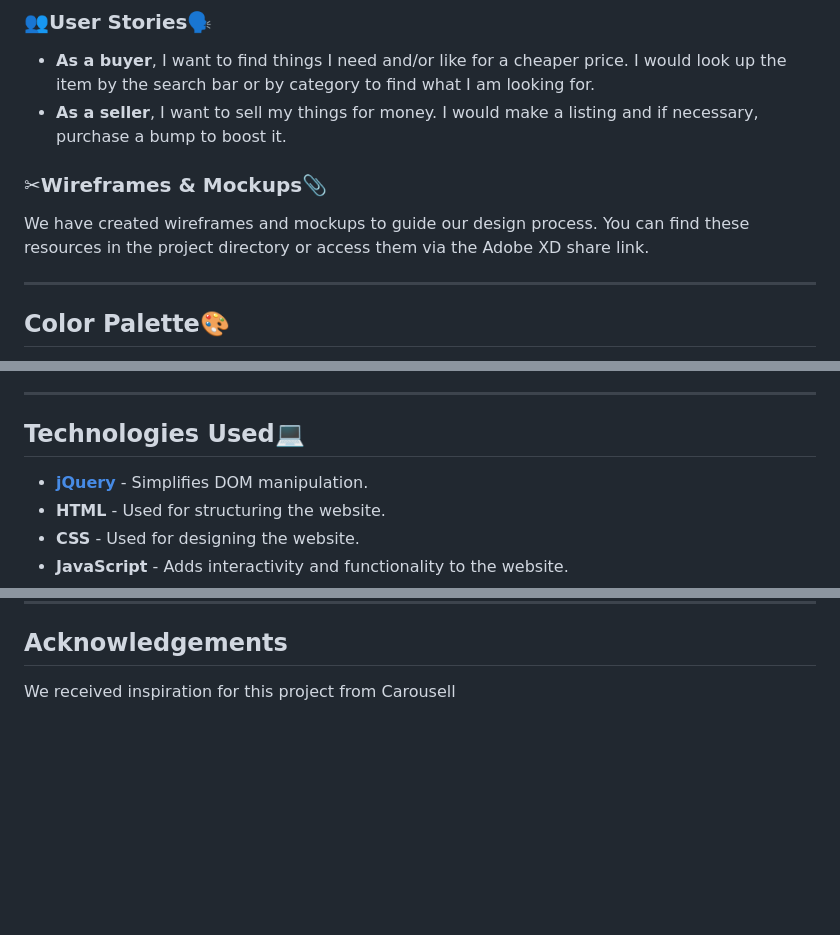
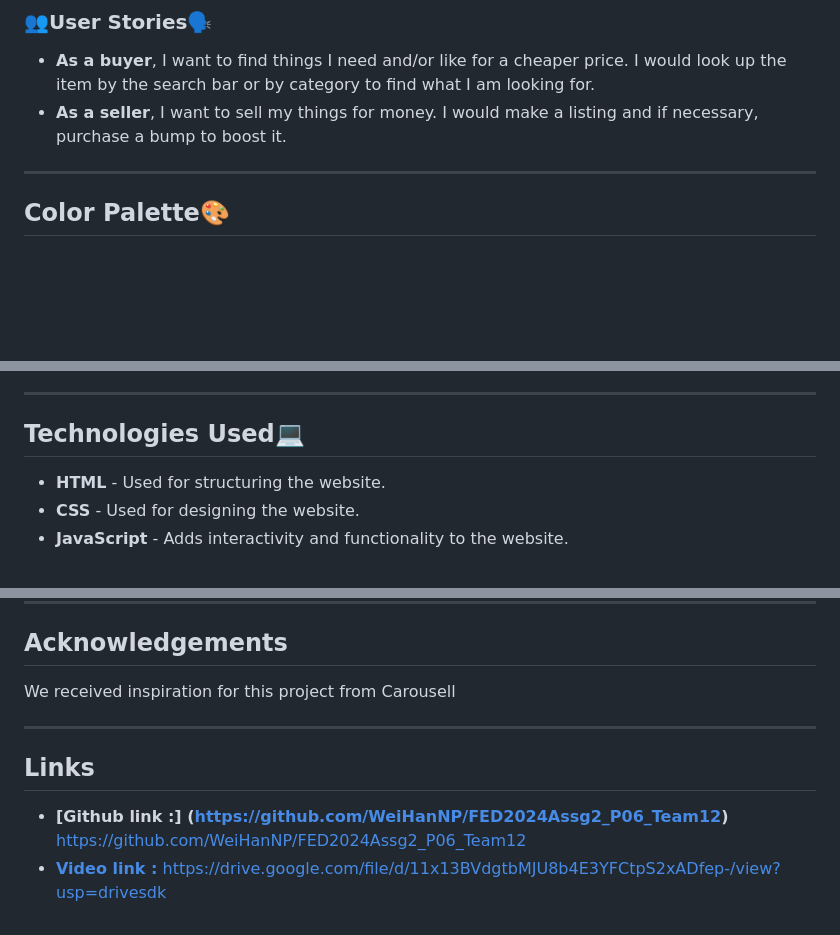
Before and after one commit to WeiHanNP/FED2024Assg2_P06_Team12, a Markdown page: README.md, 3 parts joined by grey strips. Drawn GitHub-style; blank space fills up the shorter version.

Commit message:
Update README.md, added the Github and Google Drive link

```diff
--- a/README.md
+++ b/README.md
@@ -19,9 +19,6 @@ We focused on understanding our target audience to create a seamless experience
 
 - **As a buyer**, I want to find things I need and/or like for a cheaper price. I would look up the item by the search bar or by category to find what I am looking for.
 - **As a seller**, I want to sell my things for money. I would make a listing and if necessary, purchase a bump to boost it.
-
-### ✂Wireframes & Mockups📎
-We have created wireframes and mockups to guide our design process. You can find these resources in the project directory or access them via the Adobe XD share link.
 
 ---
 
@@ -56,8 +53,6 @@ Overall, these colors create a natural and stylish look, ideal for a lifestyle-f
 ---
 
 ## Technologies Used💻
-
-- **[jQuery](https://jquery.com/)** - Simplifies DOM manipulation.
 - **HTML** - Used for structuring the website.
 - **CSS** - Used for designing the website.
 - **JavaScript** - Adds interactivity and functionality to the website.
@@ -122,3 +117,9 @@ The photos used in this site were obtained from:
 
 ## Acknowledgements
 We received inspiration for this project from Carousell
+
+---
+
+## Links
+- **[Github link :] (https://github.com/WeiHanNP/FED2024Assg2_P06_Team12)** https://github.com/WeiHanNP/FED2024Assg2_P06_Team12
+- **[Video link :](https://drive.google.com/file/d/11x13BVdgtbMJU8b4E3YFCtpS2xADfep-/view?usp=drivesdk)** https://drive.google.com/file/d/11x13BVdgtbMJU8b4E3YFCtpS2xADfep-/view?usp=drivesdk
```
